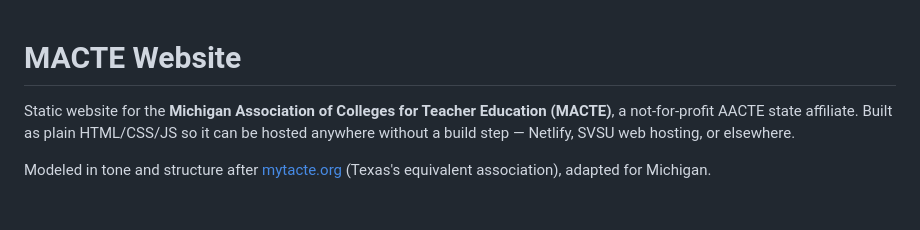
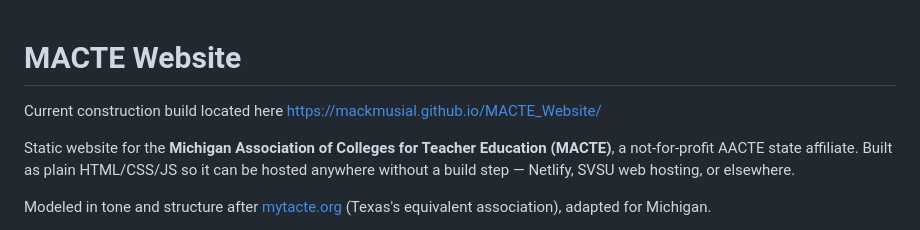
Before and after one commit to MackMusial/MACTE_Website, a Markdown page: README.md, the part around the change. GitHub-like rendering; blank space fills up the shorter version.

Commit message:
Added github pages link to readme

```diff
--- a/README.md
+++ b/README.md
@@ -1,4 +1,8 @@
 # MACTE Website
+
+Current construction build located here
+https://mackmusial.github.io/MACTE_Website/
+
 
 Static website for the **Michigan Association of Colleges for Teacher Education (MACTE)**,
 a not-for-profit AACTE state affiliate. Built as plain HTML/CSS/JS so it can be hosted
```
